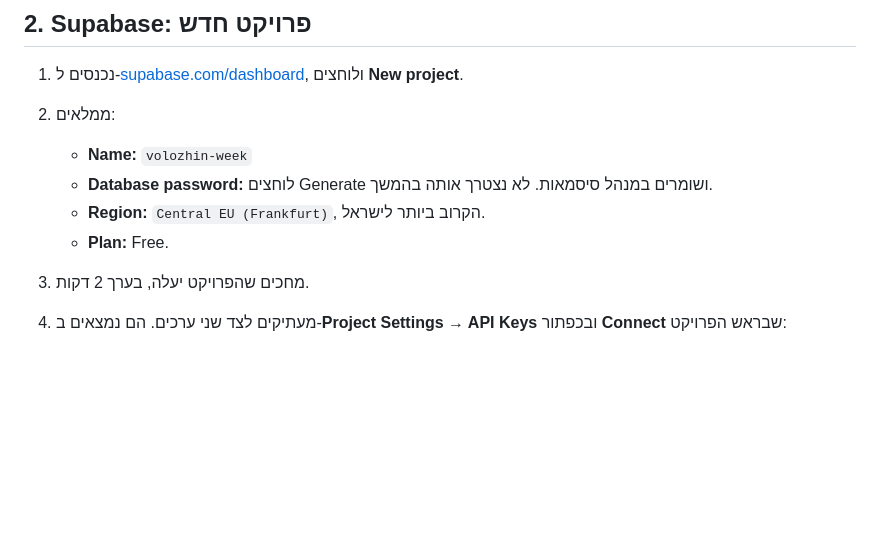
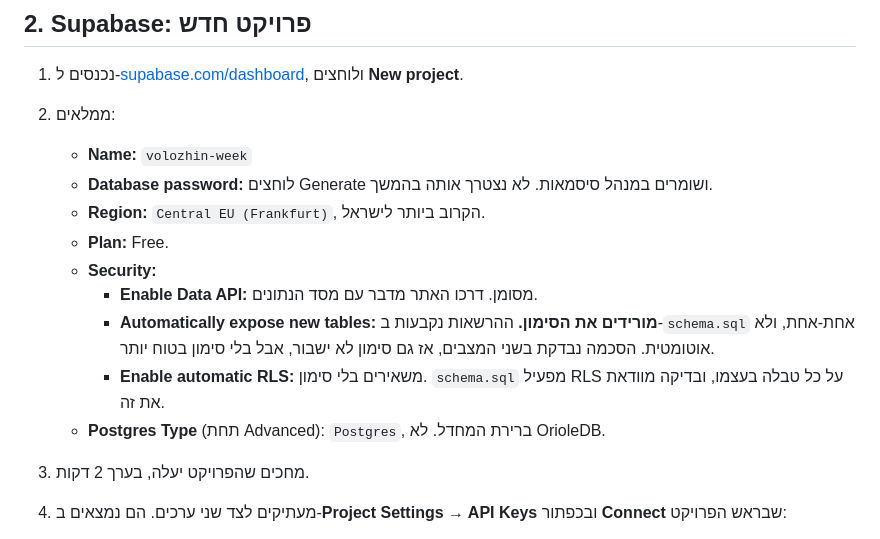
Before and after one commit to urishav464/volozhin-week, a Markdown page: docs/SETUP.he.md, the part around the change. Rendered like a GitHub page; blank space fills up the shorter version.

Commit message:
SETUP: the Supabase project form's Security and Postgres-type choices
Co-Authored-By: Claude Opus 5.5 <noreply@anthropic.com>
Claude-Session: https://claude.ai/code/session_01ANodr8RE9B2hny3gLmerKH

```diff
--- a/docs/SETUP.he.md
+++ b/docs/SETUP.he.md
@@ -26,6 +26,11 @@
    - **Database password:** לוחצים Generate ושומרים במנהל סיסמאות. לא נצטרך אותה בהמשך.
    - **Region:** `Central EU (Frankfurt)`, הקרוב ביותר לישראל.
    - **Plan:** Free.
+   - **Security:**
+     - **Enable Data API:** מסומן. דרכו האתר מדבר עם מסד הנתונים.
+     - **Automatically expose new tables:** **מורידים את הסימון.** ההרשאות נקבעות ב-`schema.sql` אחת-אחת, ולא אוטומטית. הסכמה נבדקת בשני המצבים, אז גם סימון לא ישבור, אבל בלי סימון בטוח יותר.
+     - **Enable automatic RLS:** משאירים בלי סימון. `schema.sql` מפעיל RLS על כל טבלה בעצמו, ובדיקה מוודאת את זה.
+   - **Postgres Type** (תחת Advanced): `Postgres`, ברירת המחדל. לא OrioleDB.
 3. מחכים שהפרויקט יעלה, בערך 2 דקות.
 4. מעתיקים לצד שני ערכים. הם נמצאים ב-**Project Settings → API Keys** ובכפתור **Connect** שבראש הפרויקט:
    - **Project URL**, בצורה `https://xxxx.supabase.co`;
```
